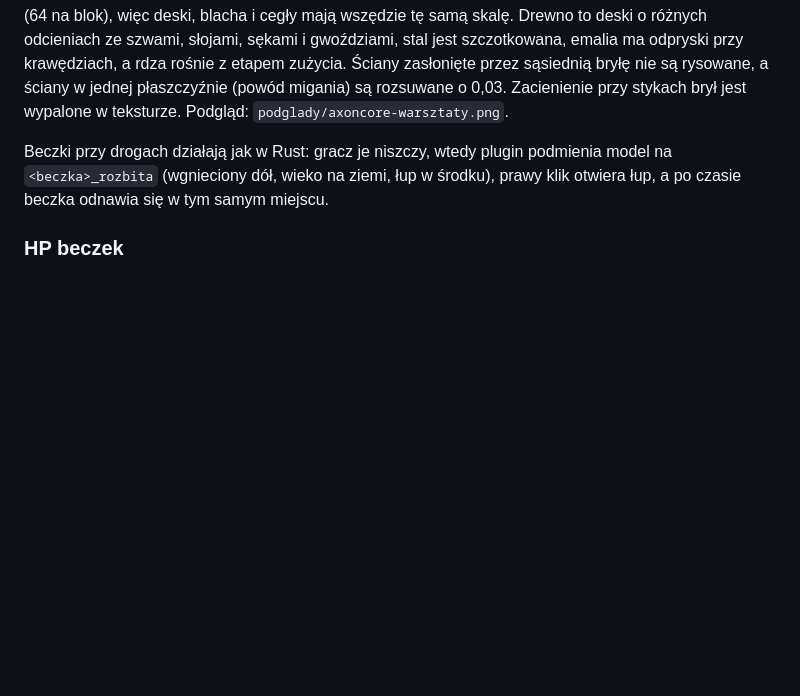
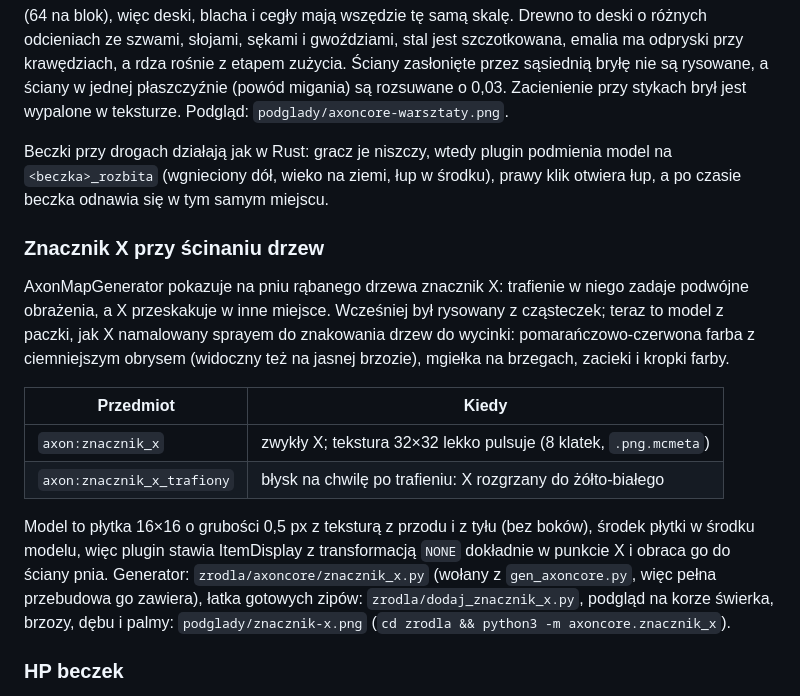
Before and after one commit to toMiXgaming/QualityArmory-texturepack, a Markdown page: README.md, the part around the change. GitHub-like rendering; blank space fills up the shorter version.

```diff
--- a/README.md
+++ b/README.md
@@ -265,6 +265,17 @@ Stanowiska (warsztaty T1–T3 z trzema etapami zużycia, piec hutniczy, recykler
 
 Beczki przy drogach działają jak w Rust: gracz je niszczy, wtedy plugin podmienia model na `<beczka>_rozbita` (wgnieciony dół, wieko na ziemi, łup w środku), prawy klik otwiera łup, a po czasie beczka odnawia się w tym samym miejscu.
 
+### Znacznik X przy ścinaniu drzew
+
+AxonMapGenerator pokazuje na pniu rąbanego drzewa znacznik X: trafienie w niego zadaje podwójne obrażenia, a X przeskakuje w inne miejsce. Wcześniej był rysowany z cząsteczek; teraz to model z paczki, jak X namalowany sprayem do znakowania drzew do wycinki: pomarańczowo-czerwona farba z ciemniejszym obrysem (widoczny też na jasnej brzozie), mgiełka na brzegach, zacieki i kropki farby.
+
+| Przedmiot | Kiedy |
+|---|---|
+| `axon:znacznik_x` | zwykły X; tekstura 32×32 lekko pulsuje (8 klatek, `.png.mcmeta`) |
+| `axon:znacznik_x_trafiony` | błysk na chwilę po trafieniu: X rozgrzany do żółto-białego |
+
+Model to płytka 16×16 o grubości 0,5 px z teksturą z przodu i z tyłu (bez boków), środek płytki w środku modelu, więc plugin stawia ItemDisplay z transformacją `NONE` dokładnie w punkcie X i obraca go do ściany pnia. Generator: `zrodla/axoncore/znacznik_x.py` (wołany z `gen_axoncore.py`, więc pełna przebudowa go zawiera), łatka gotowych zipów: `zrodla/dodaj_znacznik_x.py`, podgląd na korze świerka, brzozy, dębu i palmy: `podglady/znacznik-x.png` (`cd zrodla && python3 -m axoncore.znacznik_x`).
+
 ### HP beczek
 
 Beczka ma pulę HP zamiast stałej liczby uderzeń. Paczka daje trzy stany wyglądu każdej beczki (`beczka`, `beczka_paliwa`, `beczka_rdza`), a liczenie HP należy do pluginu (AXON-Structure; w tym repo nie ma jego kodu):
```
Also changed, not shown: podglady/znacznik-x.png (added), 13 other files.
